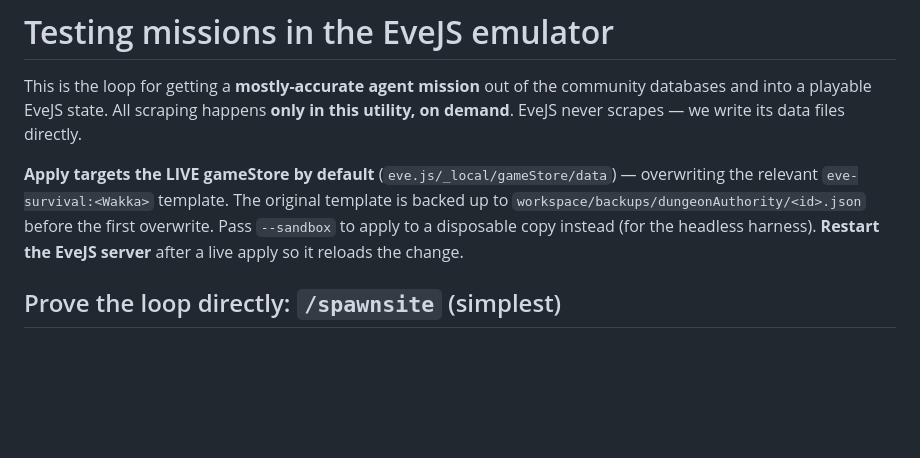
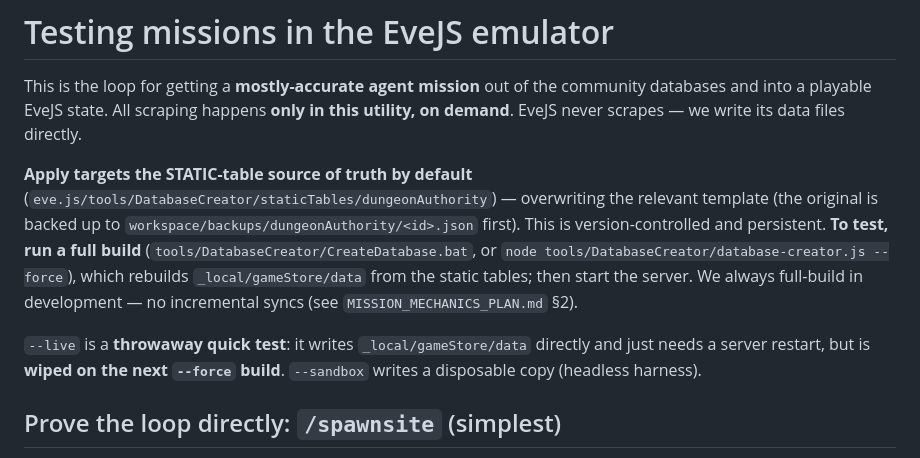
Before and after one commit to rrfarmer/EveAnomUtility, a Markdown page: TESTING.md, the part around the change. Rendered like a GitHub page; blank space fills up the shorter version.

Commit message:
D4 docs: TESTING.md — apply defaults to static tables + full --force build
Reflect the workflow change: applies now write the DatabaseCreator static-table
source of truth by default; test = full CreateDatabase --force (rebuilds _local
from static). --live is a throwaway quick test wiped on the next build; --sandbox
is the disposable harness copy. No incremental syncs (MISSION_MECHANICS_PLAN.md §2).

```diff
--- a/TESTING.md
+++ b/TESTING.md
@@ -4,11 +4,16 @@ This is the loop for getting a **mostly-accurate agent mission** out of the comm
 playable EveJS state. All scraping happens **only in this utility, on demand**. EveJS never scrapes — we write
 its data files directly.
 
-**Apply targets the LIVE gameStore by default** (`eve.js/_local/gameStore/data`) — overwriting the relevant
-`eve-survival:<Wakka>` template. The original template is backed up to
-`workspace/backups/dungeonAuthority/<id>.json` before the first overwrite. Pass `--sandbox` to apply to a
-disposable copy instead (for the headless harness). **Restart the EveJS server** after a live apply so it
-reloads the change.
+**Apply targets the STATIC-table source of truth by default**
+(`eve.js/tools/DatabaseCreator/staticTables/dungeonAuthority`) — overwriting the relevant template (the
+original is backed up to `workspace/backups/dungeonAuthority/<id>.json` first). This is version-controlled and
+persistent. **To test, run a full build** (`tools/DatabaseCreator/CreateDatabase.bat`, or
+`node tools/DatabaseCreator/database-creator.js --force`), which rebuilds `_local/gameStore/data` from the
+static tables; then start the server. We always full-build in development — no incremental syncs (see
+`MISSION_MECHANICS_PLAN.md` §2).
+
+`--live` is a **throwaway quick test**: it writes `_local/gameStore/data` directly and just needs a server
+restart, but is **wiped on the next `--force` build**. `--sandbox` writes a disposable copy (headless harness).
 
 ## Prove the loop directly: `/spawnsite` (simplest)
 
```
